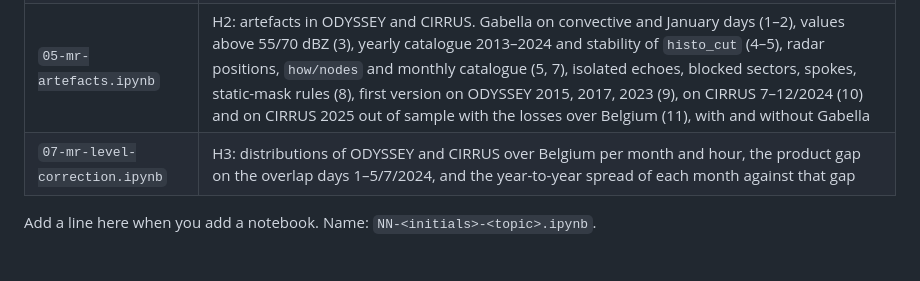
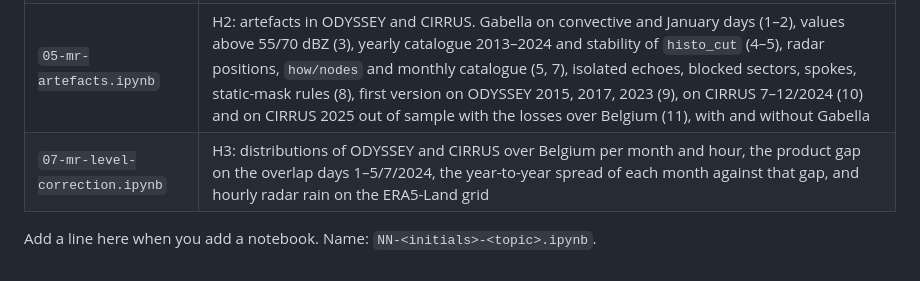
Before and after one commit to fedro86/DECADE, a Markdown page: notebooks/README.md, the part around the change. Rendered like a GitHub page.

Commit message:
H3: hourly radar rain on the ERA5-Land grid, ready for the bridge
Co-Authored-By: Claude Opus 5.5 <noreply@anthropic.com>

```diff
--- a/notebooks/README.md
+++ b/notebooks/README.md
@@ -11,6 +11,6 @@ code*.
 | `03-mr-cirrus-analysis.ipynb` | CIRRUS analysis: Steiner intensity centres against ECCO convectivity, January and September 2025, and maps of the January disagreements (review of #65) |
 | `04-mr-radclim.ipynb` | S5: period of the RADCLIM copy, one 5 min file (grid, projection, units, time attributes), one hour on the OPERA grid beside ODYSSEY `ACRR` |
 | `05-mr-artefacts.ipynb` | H2: artefacts in ODYSSEY and CIRRUS. Gabella on convective and January days (1–2), values above 55/70 dBZ (3), yearly catalogue 2013–2024 and stability of `histo_cut` (4–5), radar positions, `how/nodes` and monthly catalogue (5, 7), isolated echoes, blocked sectors, spokes, static-mask rules (8), first version on ODYSSEY 2015, 2017, 2023 (9), on CIRRUS 7–12/2024 (10) and on CIRRUS 2025 out of sample with the losses over Belgium (11), with and without Gabella |
-| `07-mr-level-correction.ipynb` | H3: distributions of ODYSSEY and CIRRUS over Belgium per month and hour, the product gap on the overlap days 1–5/7/2024, and the year-to-year spread of each month against that gap |
+| `07-mr-level-correction.ipynb` | H3: distributions of ODYSSEY and CIRRUS over Belgium per month and hour, the product gap on the overlap days 1–5/7/2024, the year-to-year spread of each month against that gap, and hourly radar rain on the ERA5-Land grid |
 
 Add a line here when you add a notebook. Name: `NN-<initials>-<topic>.ipynb`.
```
Also changed, not shown: docs/method.md (+14 -0 lines), docs/figures/h3-level/monthly-radar-era5grid.png (added), 1 other file.
